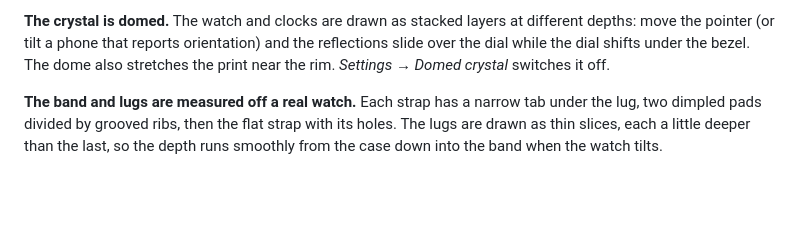
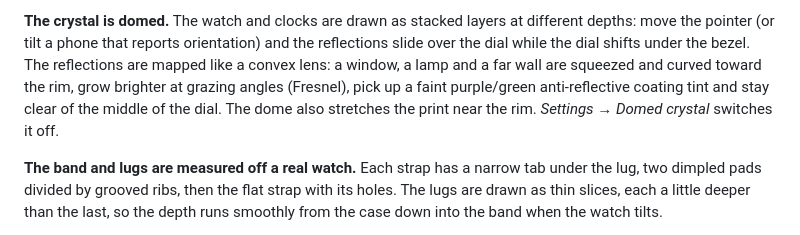
Before and after one commit to au12/Selene, a Markdown page: README.md, the part around the change. Drawn GitHub-style; blank space fills up the shorter version.

```diff
--- a/README.md
+++ b/README.md
@@ -46,7 +46,9 @@ marker lapping 24 steps while the phase advances every second tick, timekeeping
 
 **The crystal is domed.** The watch and clocks are drawn as stacked layers at different depths: move the pointer
 (or tilt a phone that reports orientation) and the reflections slide over the dial while the dial shifts under the
-bezel. The dome also stretches the print near the rim. *Settings → Domed crystal* switches it off.
+bezel. The reflections are mapped like a convex lens: a window, a lamp and a far wall are squeezed and curved toward
+the rim, grow brighter at grazing angles (Fresnel), pick up a faint purple/green anti-reflective coating tint and stay
+clear of the middle of the dial. The dome also stretches the print near the rim. *Settings → Domed crystal* switches it off.
 
 **The band and lugs are measured off a real watch.** Each strap has a narrow tab under the lug, two dimpled pads
 divided by grooved ribs, then the flat strap with its holes. The lugs are drawn as thin slices, each a little deeper
```
Also changed, not shown: assets/screenshots/desktop-desk.png, assets/screenshots/desktop.png, assets/screenshots/mobile.png, 3 other files.
